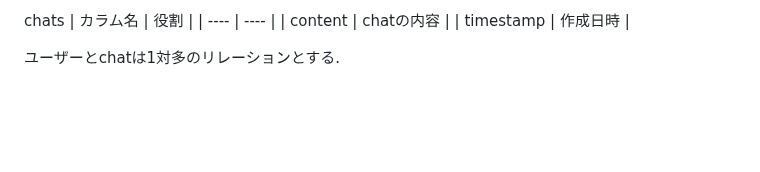
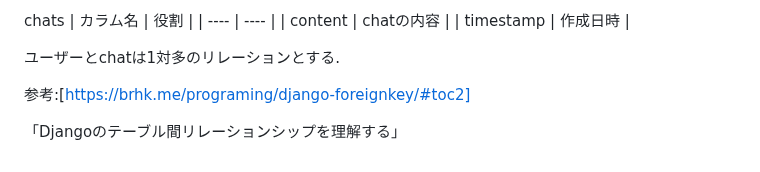
Before and after one commit to Villand2002/pythonic_chat, a Markdown page: readme.md, the part around the change. GitHub-like rendering; blank space fills up the shorter version.

Commit message:
リレーションに関する参考資料を追加

```diff
--- a/readme.md
+++ b/readme.md
@@ -326,3 +326,7 @@ chats
 |  timestamp  |  作成日時  |
 
 ユーザーとchatは1対多のリレーションとする.
+
+参考:[https://brhk.me/programing/django-foreignkey/#toc2]
+
+「Djangoのテーブル間リレーションシップを理解する」
```
